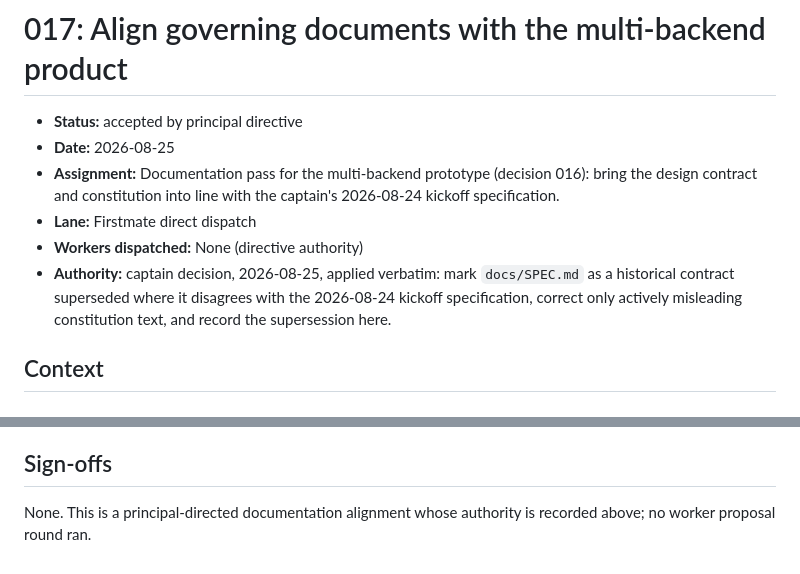
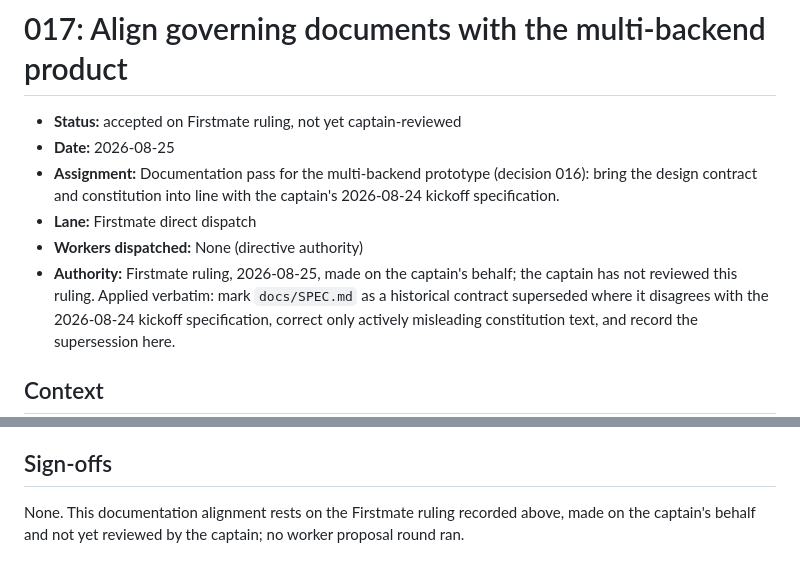
Before and after one commit to sentania-labs/vcf-mcp, a Markdown page: docs/decisions/017-multi-backend-doc-alignment.md, 2 parts joined by grey strips. Drawn GitHub-style.

Commit message:
no-mistakes(document): attribute docs-authority ruling to Firstmate, unreviewed by captain

```diff
--- a/docs/decisions/017-multi-backend-doc-alignment.md
+++ b/docs/decisions/017-multi-backend-doc-alignment.md
@@ -1,13 +1,14 @@
 # 017: Align governing documents with the multi-backend product
 
-- **Status:** accepted by principal directive
+- **Status:** accepted on Firstmate ruling, not yet captain-reviewed
 - **Date:** 2026-08-25
 - **Assignment:** Documentation pass for the multi-backend prototype
   (decision 016): bring the design contract and constitution into line
   with the captain's 2026-08-24 kickoff specification.
 - **Lane:** Firstmate direct dispatch
 - **Workers dispatched:** None (directive authority)
-- **Authority:** captain decision, 2026-08-25, applied verbatim: mark
+- **Authority:** Firstmate ruling, 2026-08-25, made on the captain's
+  behalf; the captain has not reviewed this ruling. Applied verbatim: mark
   `docs/SPEC.md` as a historical contract superseded where it disagrees
   with the 2026-08-24 kickoff specification, correct only actively
   misleading constitution text, and record the supersession here.
@@ -71,5 +72,6 @@ protected path that PR touches.
 
 ## Sign-offs
 
-None. This is a principal-directed documentation alignment whose
-authority is recorded above; no worker proposal round ran.
+None. This documentation alignment rests on the Firstmate ruling
+recorded above, made on the captain's behalf and not yet reviewed by
+the captain; no worker proposal round ran.
```
